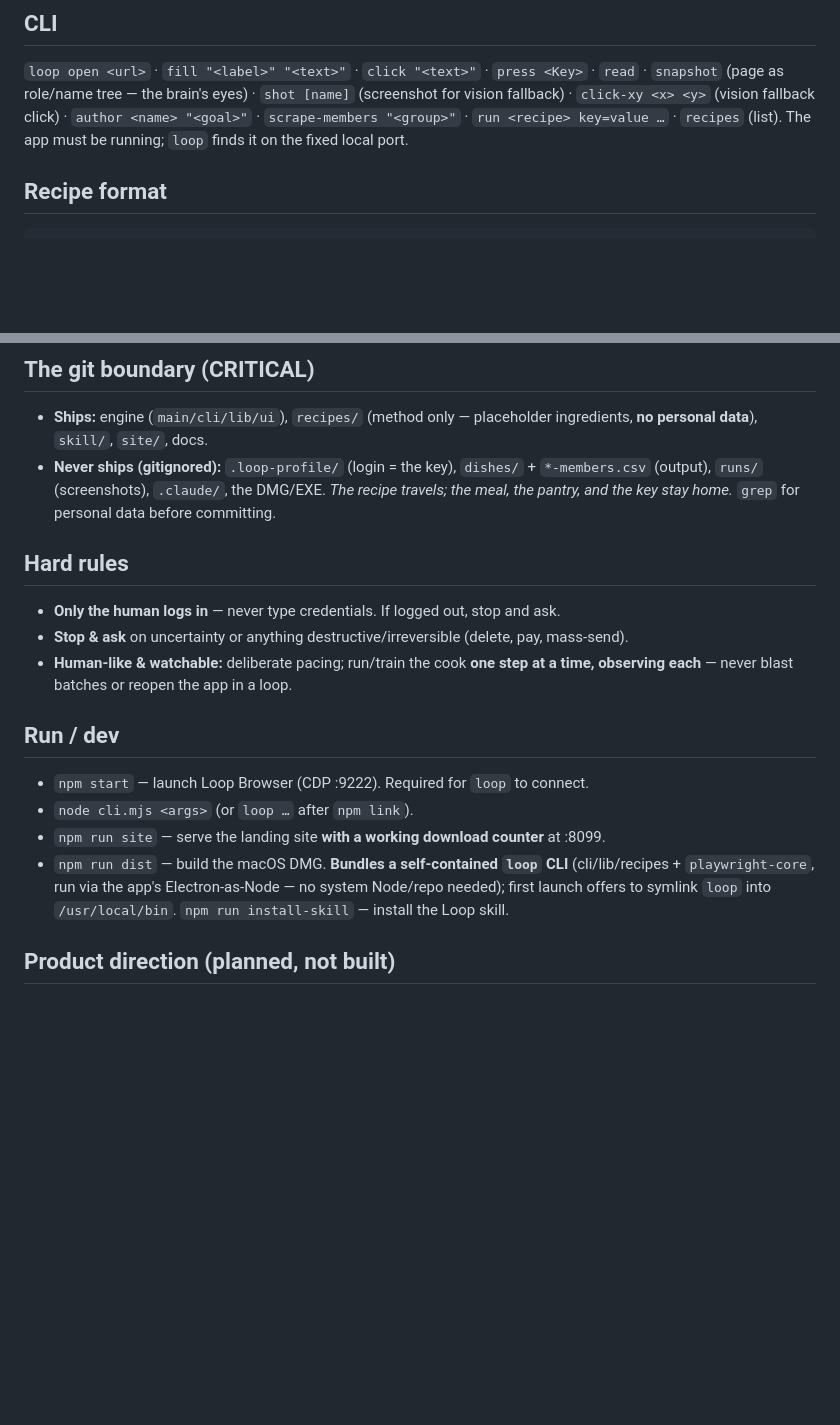
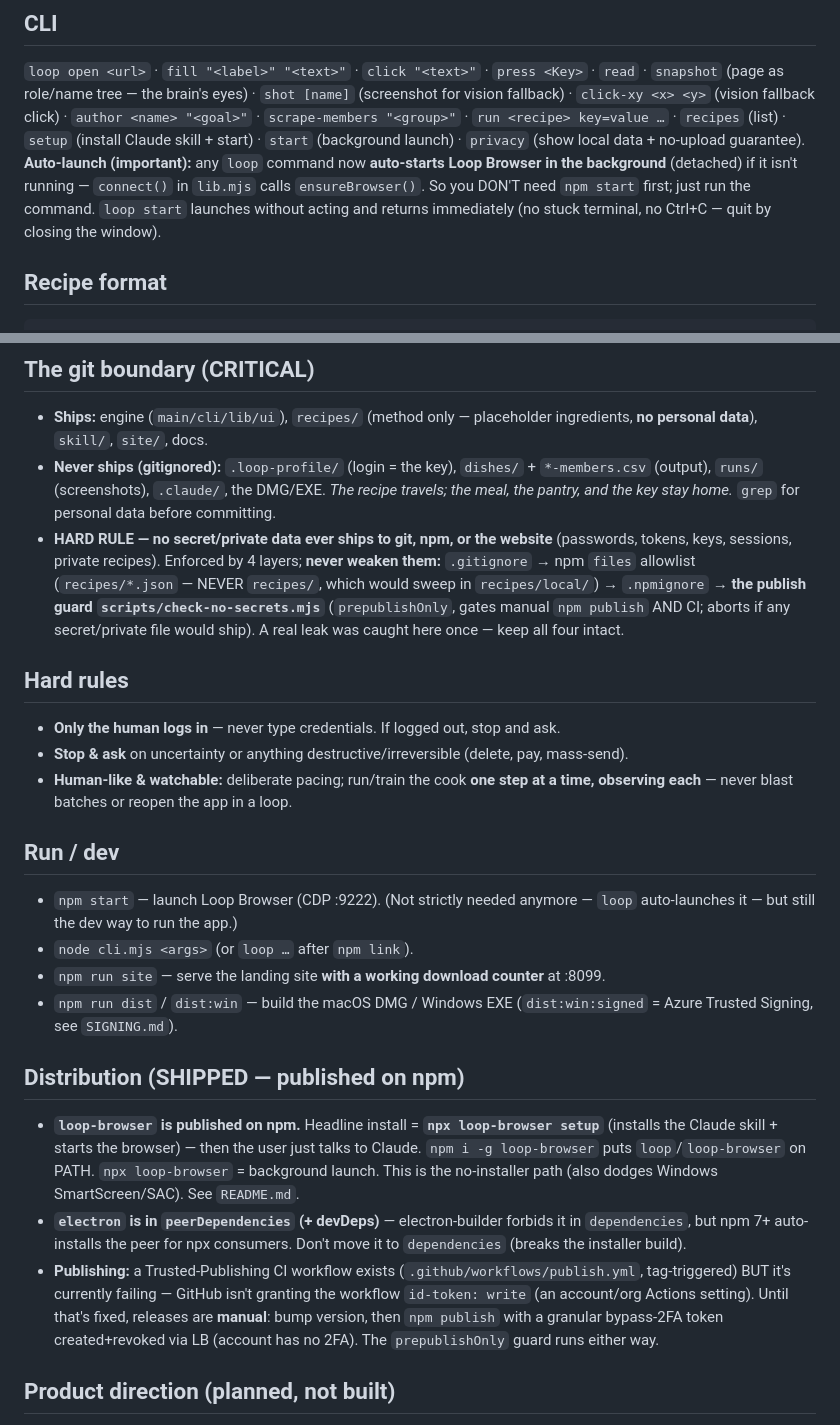
Before and after one commit to mytablon-app/loop-browser, a Markdown page: CLAUDE.md, 2 parts joined by grey strips. GitHub-like rendering; blank space fills up the shorter version.

Commit message:
CLAUDE.md: document setup/start/privacy + auto-launch, publish guard, npm dist
Capture this session's reality in the checked-in instructions (not just my
memory) so fresh sessions + collaborators don't have to read the code to learn:
- new CLI verbs (setup/start/privacy) + auto-launch behavior
- the HARD no-secrets rule + 4-layer publish guard (never weaken)
- npm/npx distribution, electron-as-peerDep, the manual-vs-CI publish state

Co-Authored-By: Claude Opus 4.8 (1M context) <noreply@anthropic.com>

````diff
--- a/CLAUDE.md
+++ b/CLAUDE.md
@@ -44,7 +44,8 @@ The CLI never talks to Electron directly — it speaks **CDP** to the browser's
 `loop open <url>` · `fill "<label>" "<text>"` · `click "<text>"` · `press <Key>` · `read` · `snapshot`
 (page as role/name tree — the brain's eyes) · `shot [name]` (screenshot for vision fallback) ·
 `click-xy <x> <y>` (vision fallback click) · `author <name> "<goal>"` · `scrape-members "<group>"` ·
-`run <recipe> key=value …` · `recipes` (list). The app must be running; `loop` finds it on the fixed local port.
+`run <recipe> key=value …` · `recipes` (list) · `setup` (install Claude skill + start) · `start` (background launch) · `privacy` (show local data + no-upload guarantee).
+**Auto-launch (important):** any `loop` command now **auto-starts Loop Browser in the background** (detached) if it isn't running — `connect()` in `lib.mjs` calls `ensureBrowser()`. So you DON'T need `npm start` first; just run the command. `loop start` launches without acting and returns immediately (no stuck terminal, no Ctrl+C — quit by closing the window).
 
 ## Recipe format
 ```json
@@ -63,6 +64,7 @@ Step verbs: `open · fill · click · press · wait · assert · read · snapsho
 ## The git boundary (CRITICAL)
 - **Ships:** engine (`main/cli/lib/ui`), `recipes/` (method only — placeholder ingredients, **no personal data**), `skill/`, `site/`, docs.
 - **Never ships (gitignored):** `.loop-profile/` (login = the key), `dishes/` + `*-members.csv` (output), `runs/` (screenshots), `.claude/`, the DMG/EXE. *The recipe travels; the meal, the pantry, and the key stay home.* `grep` for personal data before committing.
+- **HARD RULE — no secret/private data ever ships to git, npm, or the website** (passwords, tokens, keys, sessions, private recipes). Enforced by 4 layers; **never weaken them:** `.gitignore` → npm `files` allowlist (`recipes/*.json` — NEVER `recipes/`, which would sweep in `recipes/local/`) → `.npmignore` → **the publish guard `scripts/check-no-secrets.mjs`** (`prepublishOnly`, gates manual `npm publish` AND CI; aborts if any secret/private file would ship). A real leak was caught here once — keep all four intact.
 
 ## Hard rules
 - **Only the human logs in** — never type credentials. If logged out, stop and ask.
@@ -70,10 +72,15 @@ Step verbs: `open · fill · click · press · wait · assert · read · snapsho
 - **Human-like & watchable:** deliberate pacing; run/train the cook **one step at a time, observing each** — never blast batches or reopen the app in a loop.
 
 ## Run / dev
-- `npm start` — launch Loop Browser (CDP :9222). Required for `loop` to connect.
+- `npm start` — launch Loop Browser (CDP :9222). (Not strictly needed anymore — `loop` auto-launches it — but still the dev way to run the app.)
 - `node cli.mjs <args>` (or `loop …` after `npm link`).
 - `npm run site` — serve the landing site **with a working download counter** at :8099.
-- `npm run dist` — build the macOS DMG. **Bundles a self-contained `loop` CLI** (cli/lib/recipes + `playwright-core`, run via the app's Electron-as-Node — no system Node/repo needed); first launch offers to symlink `loop` into `/usr/local/bin`. `npm run install-skill` — install the Loop skill.
+- `npm run dist` / `dist:win` — build the macOS DMG / Windows EXE (`dist:win:signed` = Azure Trusted Signing, see `SIGNING.md`).
+
+## Distribution (SHIPPED — published on npm)
+- **`loop-browser` is published on npm.** Headline install = **`npx loop-browser setup`** (installs the Claude skill + starts the browser) — then the user just talks to Claude. `npm i -g loop-browser` puts `loop`/`loop-browser` on PATH. `npx loop-browser` = background launch. This is the no-installer path (also dodges Windows SmartScreen/SAC). See `README.md`.
+- **`electron` is in `peerDependencies` (+ devDeps)** — electron-builder forbids it in `dependencies`, but npm 7+ auto-installs the peer for npx consumers. Don't move it to `dependencies` (breaks the installer build).
+- **Publishing:** a Trusted-Publishing CI workflow exists (`.github/workflows/publish.yml`, tag-triggered) BUT it's currently failing — GitHub isn't granting the workflow `id-token: write` (an account/org Actions setting). Until that's fixed, releases are **manual**: bump version, then `npm publish` with a granular bypass-2FA token created+revoked via LB (account has no 2FA). The `prepublishOnly` guard runs either way.
 
 ## Product direction (planned, not built)
 Closed/proprietary app (sealed engine via Electron fuses + signing) but **unlimited usage** (any site/dish, no throttle); cross-platform (mac DMG + win EXE from one codebase via CI); a **recipe ecosystem** (official + user-authored, shareable because recipes are method-only).
````
